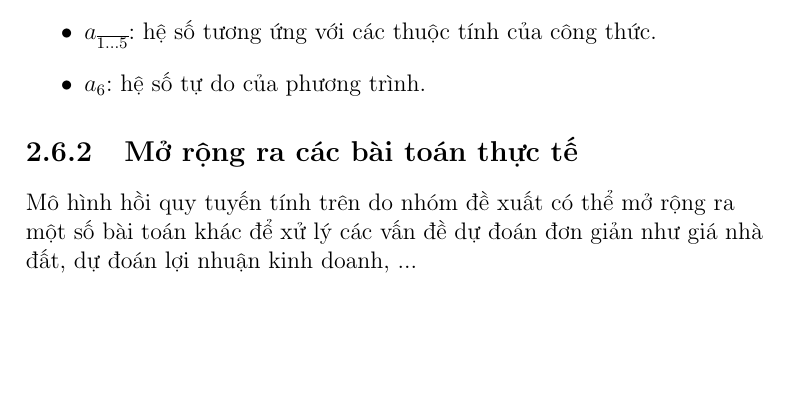
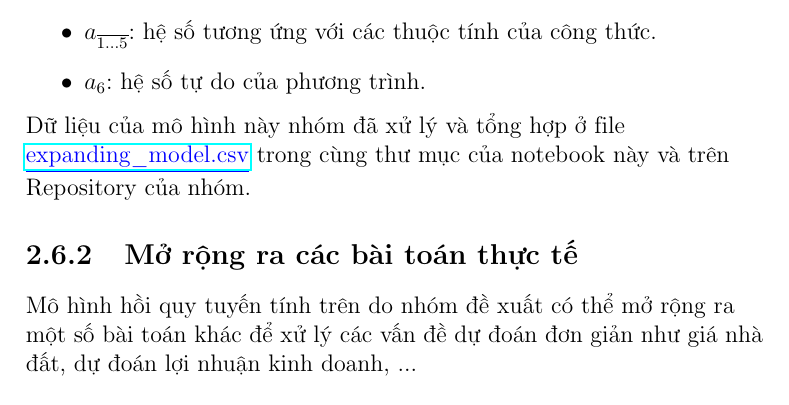
Before and after one commit to XuananLe/MathModelingContest, a LaTeX thesis (latex notebook/APM_TMH_V1.tex): part of page 18 of 20, cut so that both start at the same text, the shorter picture padded with empty space. Compiled offline with pdfLaTeX.

Commit message:
Added a reference to expanding_model.csv

```diff
--- a/latex notebook/APM_TMH_V1.tex
+++ b/latex notebook/APM_TMH_V1.tex
@@ -569,6 +569,8 @@
 
 		\item $a_{6}$: hệ số tự do của phương trình.
 	\end{itemize}
+
+	Dữ liệu của mô hình này nhóm đã xử lý và tổng hợp ở file \textcolor{blue}{\underline{\href{https://github.com/XuananLe/MathModelingContest/blob/main/expanding_model.csv}{expanding\_model.csv}}} trong cùng thư mục của notebook này và trên Repository của nhóm.
 \end{flushleft}
 
 \subsection{Mở rộng ra các bài toán thực tế}
```
Also changed, not shown: latex notebook/APM_TMH_V1.pdf.
